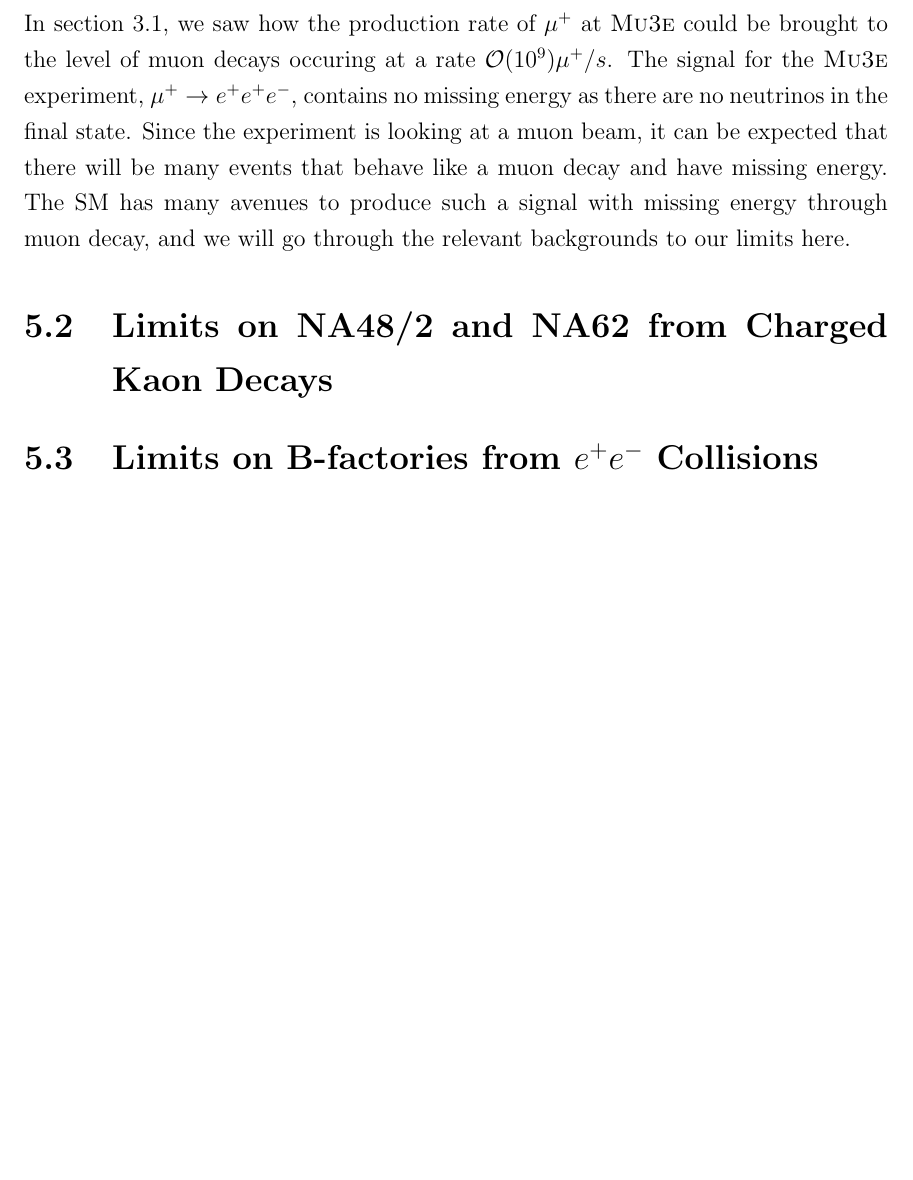
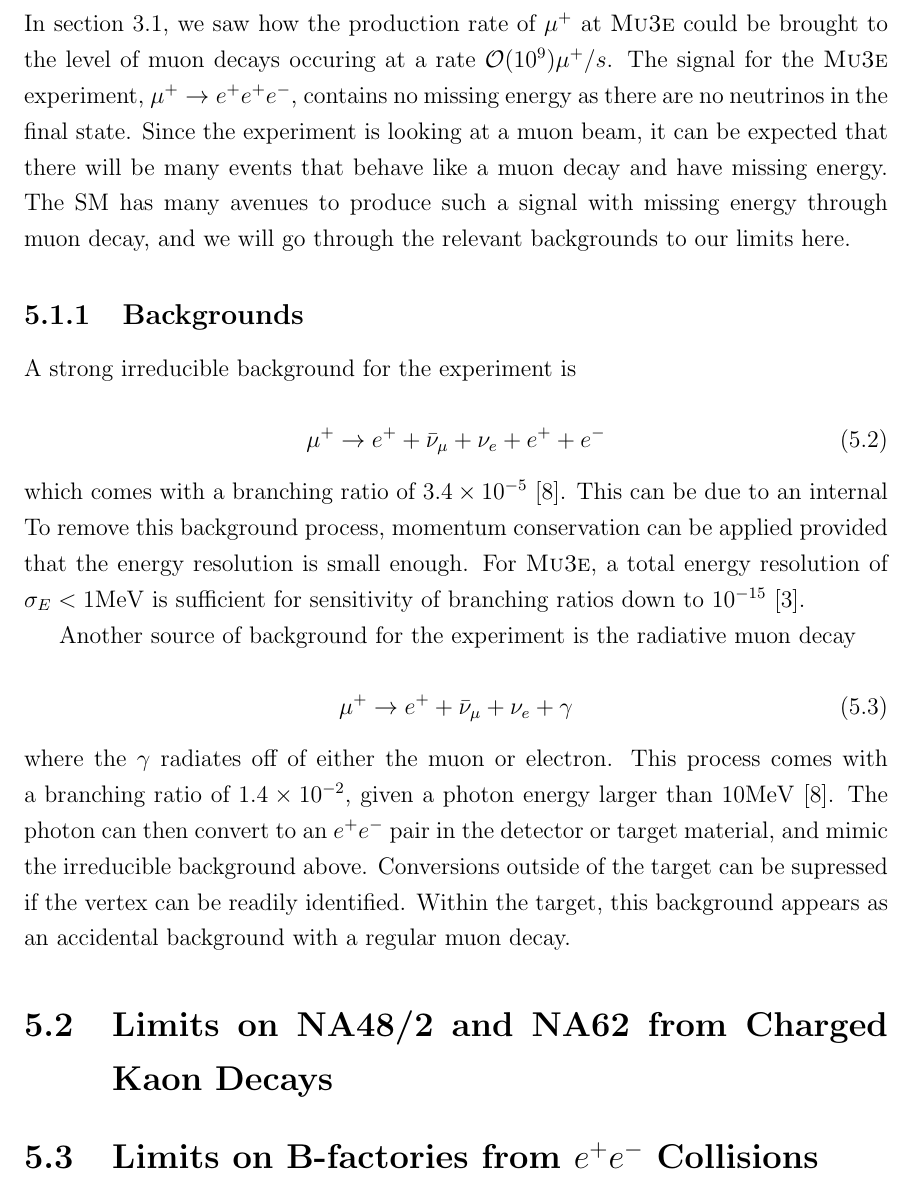
Before and after one commit to drglove/masters-thesis, a LaTeX thesis (thesis.tex, which reads chapters/5/sec_muon.tex): part of page 32 of 37, cut so that both start at the same text, the shorter picture padded with empty space. Compiled offline with pdfLaTeX.

Commit message:
Background for mu3e started

```diff
--- a/chapters/5/sec_muon.tex
+++ b/chapters/5/sec_muon.tex
@@ -3,3 +3,27 @@ In section \ref{sec:mu3e_experiment}, we saw how the production rate of $\mu^+$
 The signal for the \mueee experiment, $\mu^+ \rightarrow e^+ e^+ e^-$, contains no missing energy as there are no neutrinos in the final state.
 Since the experiment is looking at a muon beam, it can be expected that there will be many events that behave like a muon decay and have missing energy.
 The SM has many avenues to produce such a signal with missing energy through muon decay, and we will go through the relevant backgrounds to our limits here.
+
+\subsection{Backgrounds}
+A strong irreducible background for the experiment is
+
+\begin{equation}
+    \mu^+ \rightarrow e^+ + \bar{\nu}_\mu + \nu_e + e^+ + e^-
+\end{equation}
+
+\noindent which comes with a branching ratio of $3.4 \times 10^{-5}$ \cite{Agashe:2014kda}.
+This can be due to an internal
+To remove this background process, momentum conservation can be applied provided that the energy resolution is small enough.
+For \mueee, a total energy resolution of $\sigma_E < 1\textrm{MeV}$ is sufficient for sensitivity of branching ratios down to $10^{-15}$ \cite{Blondel:2013ia}.
+
+Another source of background for the experiment is the radiative muon decay
+
+\begin{equation}
+    \mu^+ \rightarrow e^+ + \bar{\nu}_\mu + \nu_e + \gamma
+\end{equation}
+
+\noindent where the $\gamma$ radiates off of either the muon or electron.
+This process comes with a branching ratio of $1.4 \times 10^{-2}$, given a photon energy larger than $10\textrm{MeV}$ \cite{Agashe:2014kda}.
+The photon can then convert to an $e^+ e^-$ pair in the detector or target material, and mimic the irreducible background above.
+Conversions outside of the target can be supressed if the vertex can be readily identified.
+Within the target, this background appears as an accidental background with a regular muon decay.
```
